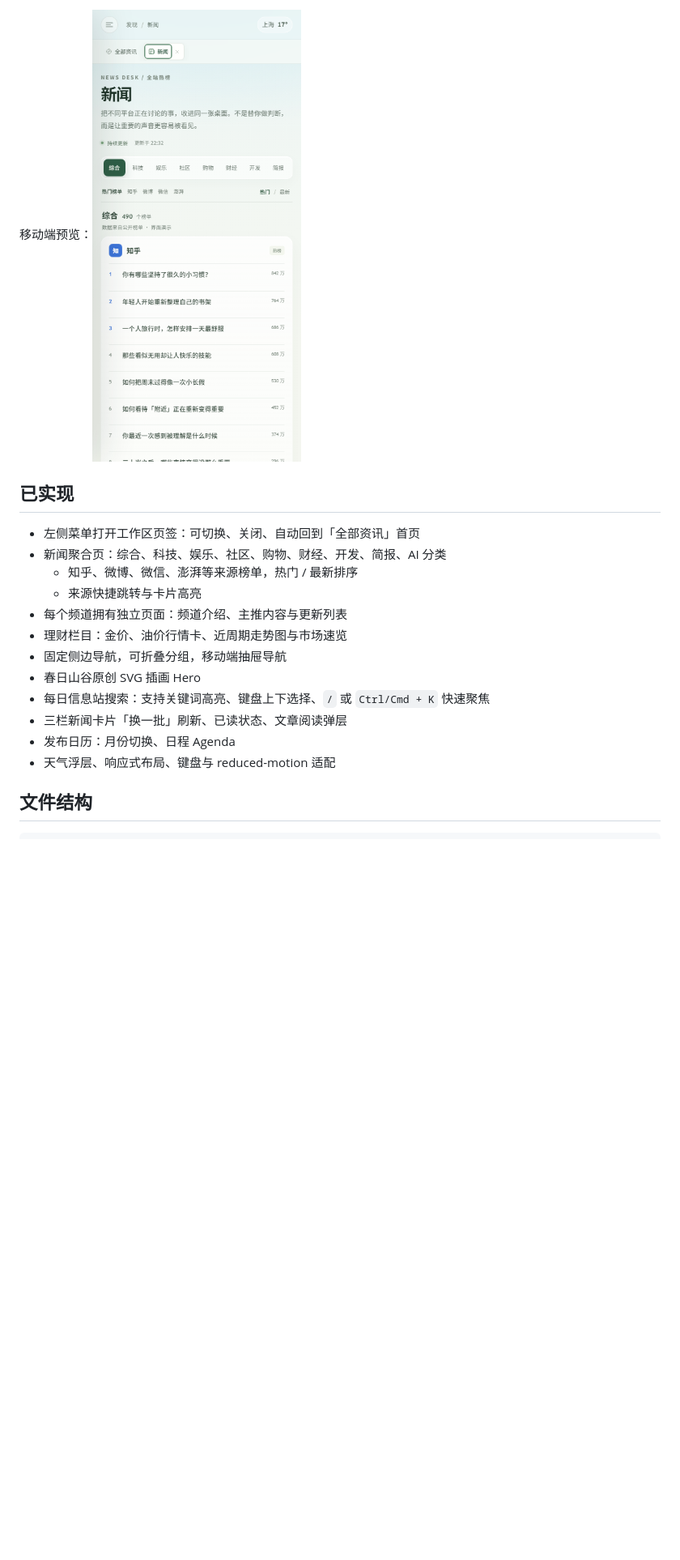
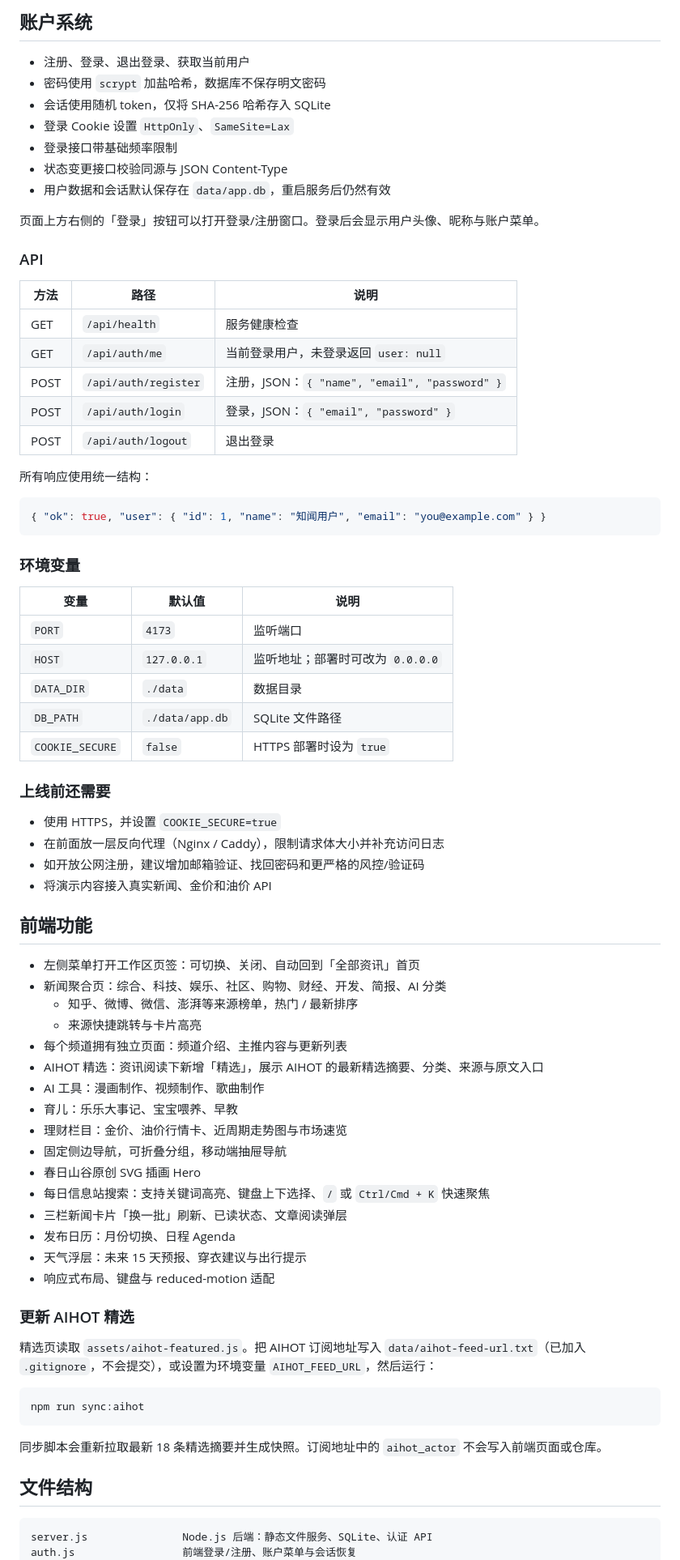
Before and after one commit to sunny73/HomeWeb, a Markdown page: README.md, the part around one of its changes. Shown at 81% size. GitHub-like rendering; blank space fills up the shorter version.

````diff
--- a/README.md
+++ b/README.md
@@ -28,23 +28,82 @@ npx serve .
 
-移动端预览：![知闻移动端预览](screenshots/mobile.png)
+## 账户系统
 
-## 已实现
+- 注册、登录、退出登录、获取当前用户
+- 密码使用 `scrypt` 加盐哈希，数据库不保存明文密码
+- 会话使用随机 token，仅将 SHA-256 哈希存入 SQLite
+- 登录 Cookie 设置 `HttpOnly`、`SameSite=Lax`
+- 登录接口带基础频率限制
+- 状态变更接口校验同源与 JSON Content-Type
+- 用户数据和会话默认保存在 `data/app.db`，重启服务后仍然有效
+
+页面上方右侧的「登录」按钮可以打开登录/注册窗口。登录后会显示用户头像、昵称与账户菜单。
+
+### API
+
+| 方法 | 路径 | 说明 |
+| --- | --- | --- |
+| GET | `/api/health` | 服务健康检查 |
+| GET | `/api/auth/me` | 当前登录用户，未登录返回 `user: null` |
+| POST | `/api/auth/register` | 注册，JSON：`{ "name", "email", "password" }` |
+| POST | `/api/auth/login` | 登录，JSON：`{ "email", "password" }` |
+| POST | `/api/auth/logout` | 退出登录 |
+
+所有响应使用统一结构：
+
+```json
+{ "ok": true, "user": { "id": 1, "name": "知闻用户", "email": "you@example.com" } }
+```
+
+### 环境变量
+
+| 变量 | 默认值 | 说明 |
+| --- | --- | --- |
+| `PORT` | `4173` | 监听端口 |
+| `HOST` | `127.0.0.1` | 监听地址；部署时可改为 `0.0.0.0` |
+| `DATA_DIR` | `./data` | 数据目录 |
+| `DB_PATH` | `./data/app.db` | SQLite 文件路径 |
+| `COOKIE_SECURE` | `false` | HTTPS 部署时设为 `true` |
+
+### 上线前还需要
+
+- 使用 HTTPS，并设置 `COOKIE_SECURE=true`
+- 在前面放一层反向代理（Nginx / Caddy），限制请求体大小并补充访问日志
+- 如开放公网注册，建议增加邮箱验证、找回密码和更严格的风控/验证码
+- 将演示内容接入真实新闻、金价和油价 API
+
+## 前端功能
 
 - 左侧菜单打开工作区页签：可切换、关闭、自动回到「全部资讯」首页
 - 新闻聚合页：综合、科技、娱乐、社区、购物、财经、开发、简报、AI 分类
   - 知乎、微博、微信、澎湃等来源榜单，热门 / 最新排序
   - 来源快捷跳转与卡片高亮
 - 每个频道拥有独立页面：频道介绍、主推内容与更新列表
+- AIHOT 精选：资讯阅读下新增「精选」，展示 AIHOT 的最新精选摘要、分类、来源与原文入口
+- AI 工具：漫画制作、视频制作、歌曲制作
+- 育儿：乐乐大事记、宝宝喂养、早教
 - 理财栏目：金价、油价行情卡、近周期走势图与市场速览
 - 固定侧边导航，可折叠分组，移动端抽屉导航
 - 春日山谷原创 SVG 插画 Hero
 - 每日信息站搜索：支持关键词高亮、键盘上下选择、`/` 或 `Ctrl/Cmd + K` 快速聚焦
 - 三栏新闻卡片「换一批」刷新、已读状态、文章阅读弹层
 - 发布日历：月份切换、日程 Agenda
-- 天气浮层、响应式布局、键盘与 reduced-motion 适配
+- 天气浮层：未来 15 天预报、穿衣建议与出行提示
+- 响应式布局、键盘与 reduced-motion 适配
+
+### 更新 AIHOT 精选
+
+精选页读取 `assets/aihot-featured.js`。把 AIHOT 订阅地址写入 `data/aihot-feed-url.txt`（已加入 `.gitignore`，不会提交），或设置为环境变量 `AIHOT_FEED_URL`，然后运行：
+
+```bash
+npm run sync:aihot
+```
+
+同步脚本会重新拉取最新 18 条精选摘要并生成快照。订阅地址中的 `aihot_actor` 不会写入前端页面或仓库。
 
 ## 文件结构
 
 ```
+server.js               Node.js 后端：静态文件服务、SQLite、认证 API
+auth.js                 前端登录/注册、账户菜单与会话恢复
 index.html              页面结构
 styles.css              视觉与响应式样式
````
Also changed, not shown: other parts of README.md (+19 -14 lines), screenshots/ai-tools.png (added), screenshots/aihot.png (added), screenshots/auth.png (added), screenshots/desktop.png, screenshots/parenting.png (added), screenshots/weather.png (added), 10 other files.
